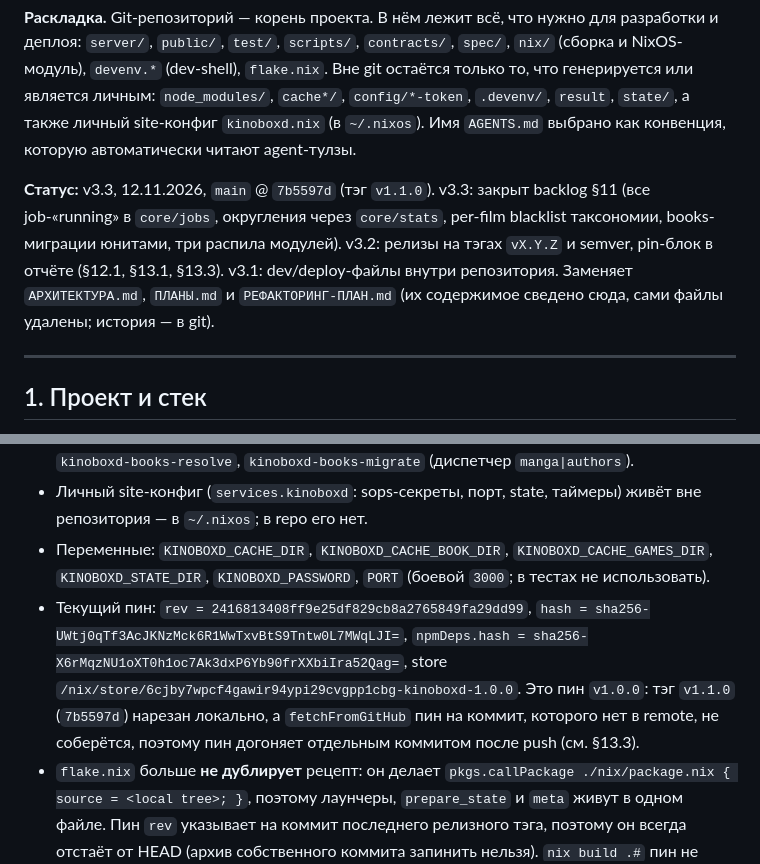
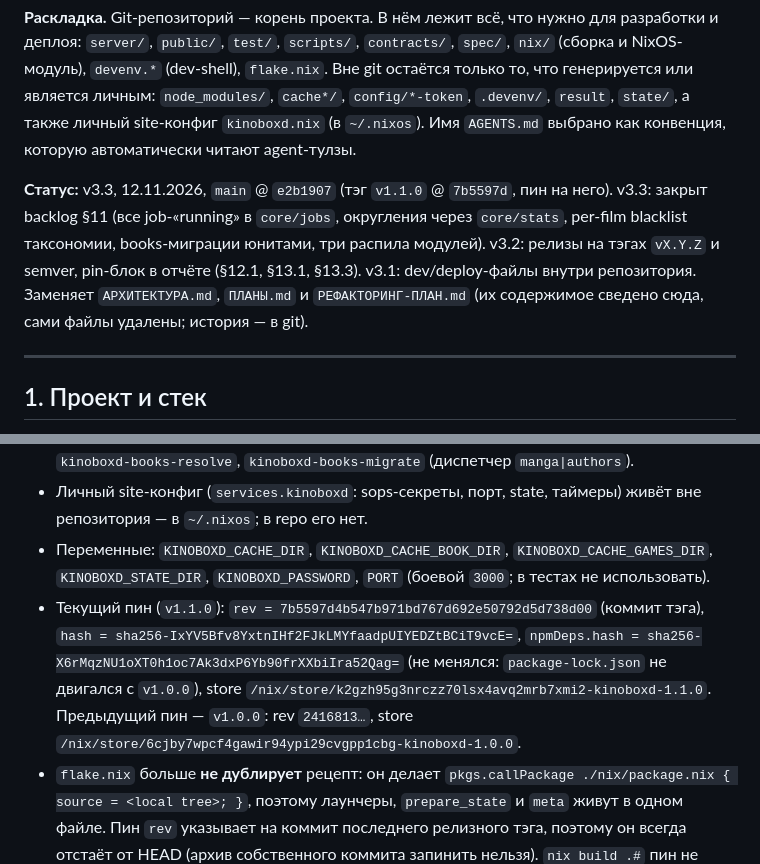
Before and after one commit to hattivatt/kinoboxd, a Markdown page: AGENTS.md, 2 parts joined by grey strips. Drawn GitHub-style.

Commit message:
docs(agents): pin record for v1.1.0

```diff
--- a/AGENTS.md
+++ b/AGENTS.md
@@ -4,7 +4,7 @@
 
 **Раскладка.** Git-репозиторий — корень проекта. В нём лежит всё, что нужно для разработки и деплоя: `server/`, `public/`, `test/`, `scripts/`, `contracts/`, `spec/`, `nix/` (сборка и NixOS-модуль), `devenv.*` (dev-shell), `flake.nix`. Вне git остаётся только то, что генерируется или является личным: `node_modules/`, `cache*/`, `config/*-token`, `.devenv/`, `result`, `state/`, а также личный site-конфиг `kinoboxd.nix` (в `~/.nixos`). Имя `AGENTS.md` выбрано как конвенция, которую автоматически читают agent-тулзы.
 
-**Статус:** v3.3, 12.11.2026, `main` @ `7b5597d` (тэг `v1.1.0`). v3.3: закрыт backlog §11 (все job-«running» в `core/jobs`, округления через `core/stats`, per-film blacklist таксономии, books-миграции юнитами, три распила модулей). v3.2: релизы на тэгах `vX.Y.Z` и semver, pin-блок в отчёте (§12.1, §13.1, §13.3). v3.1: dev/deploy-файлы внутри репозитория. Заменяет `АРХИТЕКТУРА.md`, `ПЛАНЫ.md` и `РЕФАКТОРИНГ-ПЛАН.md` (их содержимое сведено сюда, сами файлы удалены; история — в git).
+**Статус:** v3.3, 12.11.2026, `main` @ `e2b1907` (тэг `v1.1.0` @ `7b5597d`, пин на него). v3.3: закрыт backlog §11 (все job-«running» в `core/jobs`, округления через `core/stats`, per-film blacklist таксономии, books-миграции юнитами, три распила модулей). v3.2: релизы на тэгах `vX.Y.Z` и semver, pin-блок в отчёте (§12.1, §13.1, §13.3). v3.1: dev/deploy-файлы внутри репозитория. Заменяет `АРХИТЕКТУРА.md`, `ПЛАНЫ.md` и `РЕФАКТОРИНГ-ПЛАН.md` (их содержимое сведено сюда, сами файлы удалены; история — в git).
 
 ---
 
@@ -310,7 +310,7 @@ Letterboxd — не отдельный профиль: он обогащает
 - Лаунчеры `nix/package.nix`: `kinoboxd`, `kinoboxd-backfill`, `kinoboxd-books-backfill`, `kinoboxd-books-resolve`, `kinoboxd-books-migrate` (диспетчер `manga|authors`).
 - Личный site-конфиг (`services.kinoboxd`: sops-секреты, порт, state, таймеры) живёт вне репозитория — в `~/.nixos`; в repo его нет.
 - Переменные: `KINOBOXD_CACHE_DIR`, `KINOBOXD_CACHE_BOOK_DIR`, `KINOBOXD_CACHE_GAMES_DIR`, `KINOBOXD_STATE_DIR`, `KINOBOXD_PASSWORD`, `PORT` (боевой `3000`; в тестах не использовать).
-- Текущий пин: `rev = 2416813408ff9e25df829cb8a2765849fa29dd99`, `hash = sha256-UWtj0qTf3AcJKNzMck6R1WwTxvBtS9Tntw0L7MWqLJI=`, `npmDeps.hash = sha256-X6rMqzNU1oXT0h1oc7Ak3dxP6Yb90frXXbiIra52Qag=`, store `/nix/store/6cjby7wpcf4gawir94ypi29cvgpp1cbg-kinoboxd-1.0.0`. Это пин `v1.0.0`: тэг `v1.1.0` (`7b5597d`) нарезан локально, а `fetchFromGitHub` пин на коммит, которого нет в remote, не соберётся, поэтому пин догоняет отдельным коммитом после push (см. §13.3).
+- Текущий пин (`v1.1.0`): `rev = 7b5597d4b547b971bd767d692e50792d5d738d00` (коммит тэга), `hash = sha256-IxYV5Bfv8YxtnIHf2FJkLMYfaadpUIYEDZtBCiT9vcE=`, `npmDeps.hash = sha256-X6rMqzNU1oXT0h1oc7Ak3dxP6Yb90frXXbiIra52Qag=` (не менялся: `package-lock.json` не двигался с `v1.0.0`), store `/nix/store/k2gzh95g3nrczz70lsx4avq2mrb7xmi2-kinoboxd-1.1.0`. Предыдущий пин — `v1.0.0`: rev `2416813…`, store `/nix/store/6cjby7wpcf4gawir94ypi29cvgpp1cbg-kinoboxd-1.0.0`.
 - `flake.nix` больше **не дублирует** рецепт: он делает `pkgs.callPackage ./nix/package.nix { source = <local tree>; }`, поэтому лаунчеры, `prepare_state` и `meta` живут в одном файле. Пин `rev` указывает на коммит последнего релизного тэга, поэтому он всегда отстаёт от HEAD (архив собственного коммита запинить нельзя). `nix build .#` пин не использует.
 
 ### 12.1. Релизы и тэги
```
